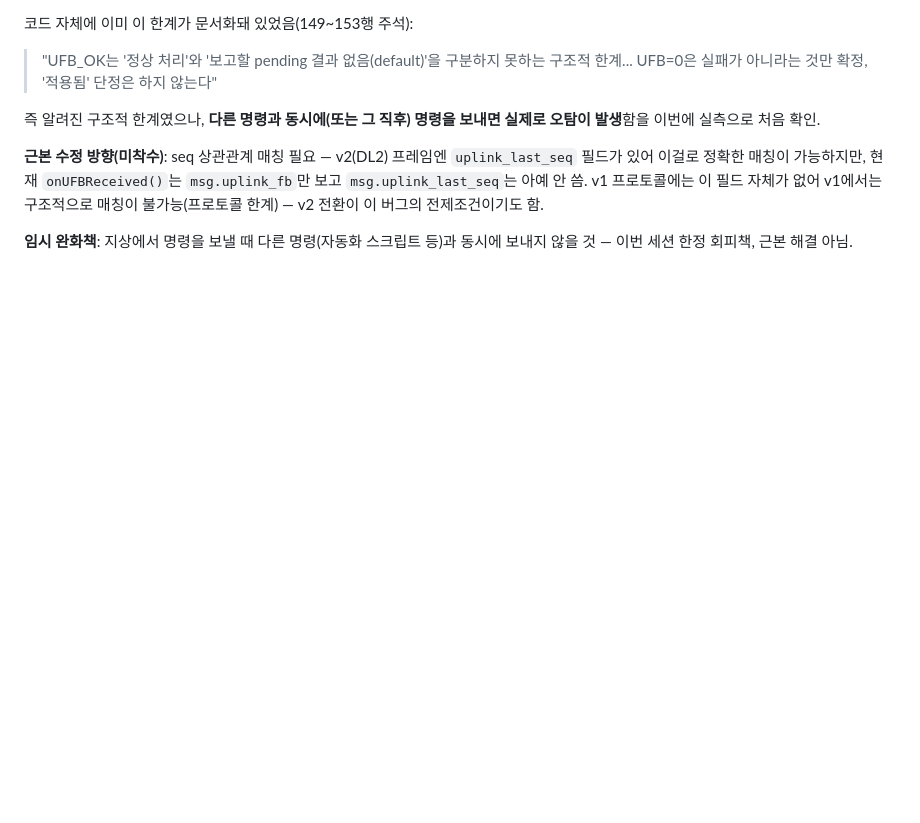
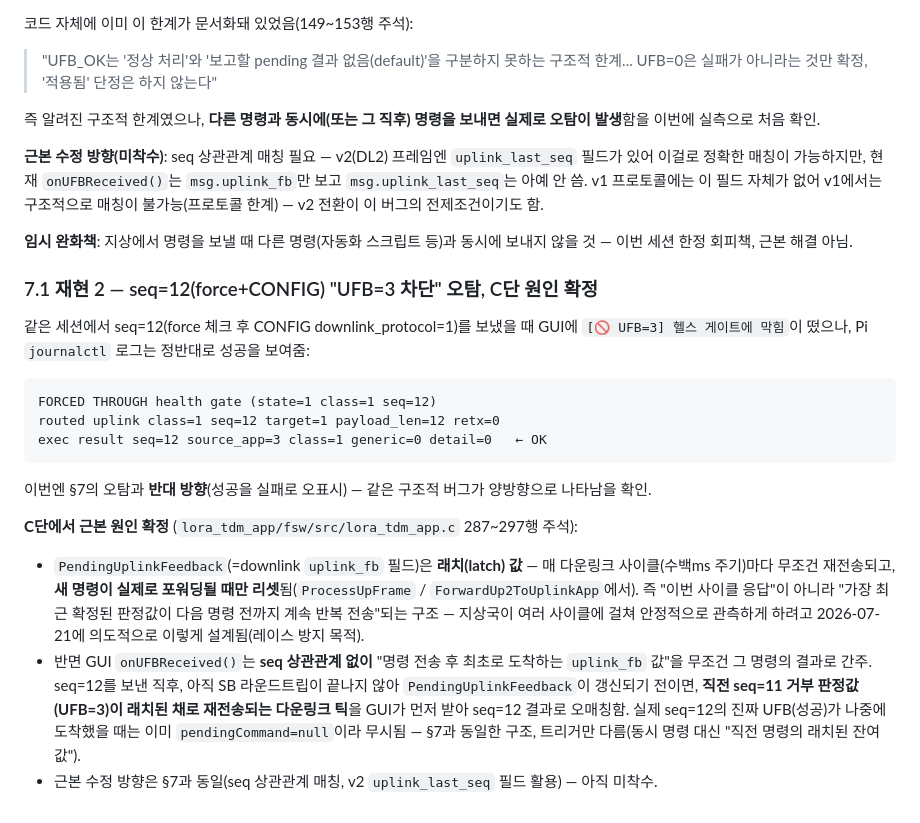
Before and after one commit to sondonghan20221993/openMCT, a Markdown page: notes/temp/serial_open_retry_and_waypoint_readback_2026-07-23.md, the part around the change. Drawn GitHub-style; blank space fills up the shorter version.

Commit message:
docs: GUI UFB 오매칭 버그 seq=12 재현 사례 + C단 래치 필드 근본원인 기록
PendingUplinkFeedback이 새 명령 포워딩 시에만 리셋되는 래치값이라,
GUI onUFBReceived()의 seq 비상관 매칭과 겹치면 직전 명령의 잔여
판정값을 다음 명령 결과로 오표시함(§7과 반대 방향 재현).

Co-Authored-By: Claude Sonnet 5 <noreply@anthropic.com>

````diff
--- a/notes/temp/serial_open_retry_and_waypoint_readback_2026-07-23.md
+++ b/notes/temp/serial_open_retry_and_waypoint_readback_2026-07-23.md
@@ -153,3 +153,37 @@ seq=11에 대해 `command blocked by health state=1 class=1`만 있고
 
 **임시 완화책**: 지상에서 명령을 보낼 때 다른 명령(자동화 스크립트
 등)과 동시에 보내지 않을 것 — 이번 세션 한정 회피책, 근본 해결 아님.
+
+### 7.1 재현 2 — seq=12(force+CONFIG) "UFB=3 차단" 오탐, C단 원인 확정
+
+같은 세션에서 seq=12(force 체크 후 CONFIG downlink_protocol=1)를
+보냈을 때 GUI에 `[🚫 UFB=3] 헬스 게이트에 막힘`이 떴으나, Pi
+`journalctl` 로그는 정반대로 성공을 보여줌:
+```
+FORCED THROUGH health gate (state=1 class=1 seq=12)
+routed uplink class=1 seq=12 target=1 payload_len=12 retx=0
+exec result seq=12 source_app=3 class=1 generic=0 detail=0   ← OK
+```
+이번엔 §7의 오탐과 **반대 방향**(성공을 실패로 오표시) — 같은
+구조적 버그가 양방향으로 나타남을 확인.
+
+**C단에서 근본 원인 확정** (`lora_tdm_app/fsw/src/lora_tdm_app.c`
+287~297행 주석):
+- `PendingUplinkFeedback`(=downlink `uplink_fb` 필드)은 **래치(latch)
+  값** — 매 다운링크 사이클(수백ms 주기)마다 무조건 재전송되고,
+  **새 명령이 실제로 포워딩될 때만 리셋**됨(`ProcessUpFrame` /
+  `ForwardUp2ToUplinkApp`에서). 즉 "이번 사이클 응답"이 아니라
+  "가장 최근 확정된 판정값이 다음 명령 전까지 계속 반복 전송"되는
+  구조 — 지상국이 여러 사이클에 걸쳐 안정적으로 관측하게 하려고
+  2026-07-21에 의도적으로 이렇게 설계됨(레이스 방지 목적).
+- 반면 GUI `onUFBReceived()`는 **seq 상관관계 없이** "명령 전송 후
+  최초로 도착하는 `uplink_fb` 값"을 무조건 그 명령의 결과로 간주.
+  seq=12를 보낸 직후, 아직 SB 라운드트립이 끝나지 않아
+  `PendingUplinkFeedback`이 갱신되기 전이면, **직전 seq=11 거부
+  판정값(UFB=3)이 래치된 채로 재전송되는 다운링크 틱**을 GUI가
+  먼저 받아 seq=12 결과로 오매칭함. 실제 seq=12의 진짜 UFB(성공)가
+  나중에 도착했을 때는 이미 `pendingCommand=null`이라 무시됨 —
+  §7과 동일한 구조, 트리거만 다름(동시 명령 대신 "직전 명령의
+  래치된 잔여값").
+- 근본 수정 방향은 §7과 동일(seq 상관관계 매칭, v2 `uplink_last_seq`
+  필드 활용) — 아직 미착수.
````
